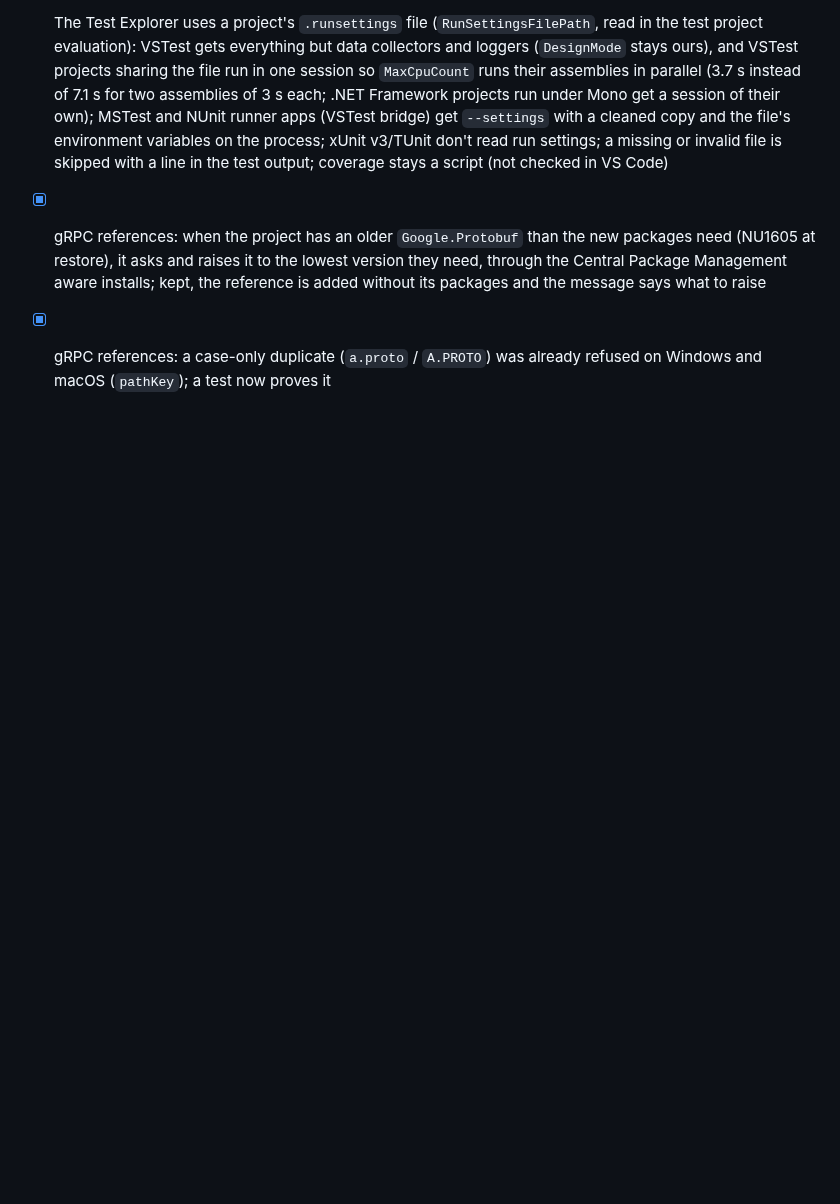
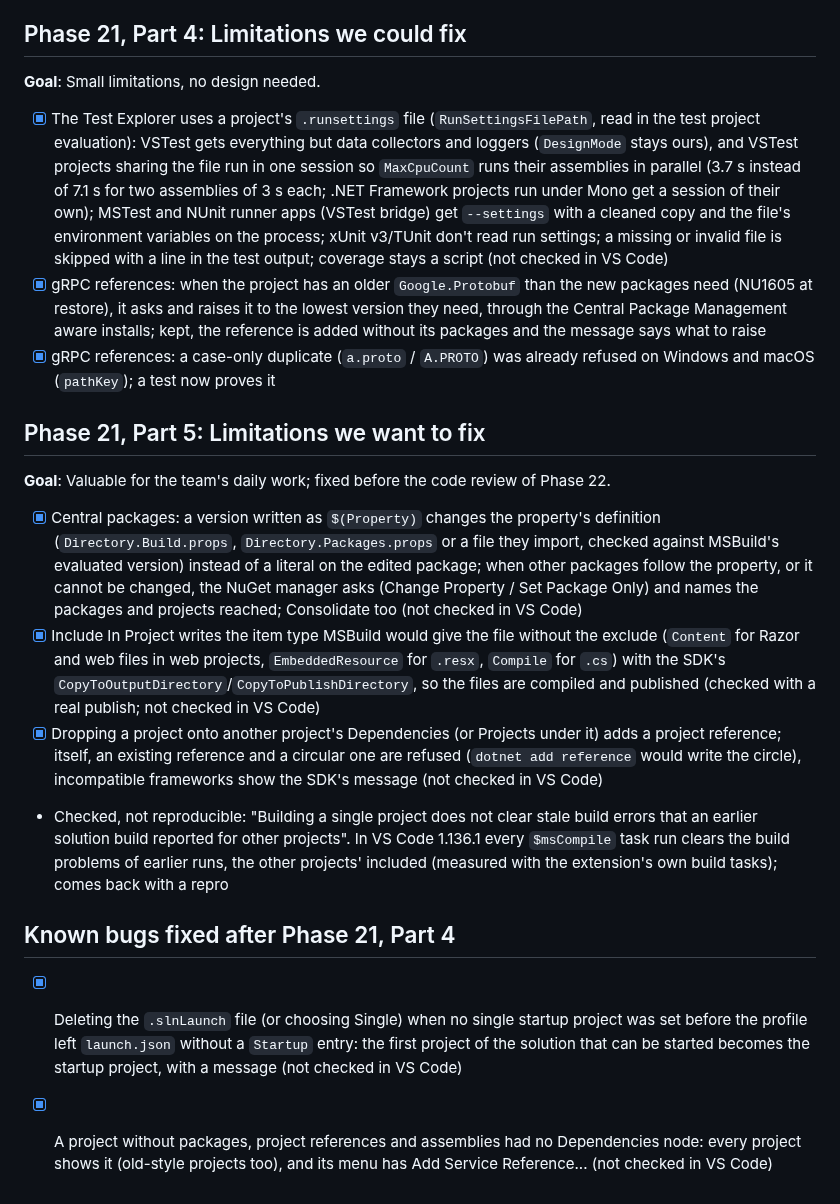
Before and after one commit to hempe/vscode-dot-studio, a Markdown page: docs/history.md, the part around the change. Drawn GitHub-style; blank space fills up the shorter version.

Commit message:
Phase 21, Part 5 done: history, roadmap
Co-Authored-By: Claude Sonnet 5.5 <noreply@anthropic.com>

```diff
--- a/docs/history.md
+++ b/docs/history.md
@@ -203,3 +203,15 @@ What has been built so far, phase by phase, with notes on how. What comes next i
 - [x] The Test Explorer uses a project's `.runsettings` file (`RunSettingsFilePath`, read in the test project evaluation): VSTest gets everything but data collectors and loggers (`DesignMode` stays ours), and VSTest projects sharing the file run in one session so `MaxCpuCount` runs their assemblies in parallel (3.7 s instead of 7.1 s for two assemblies of 3 s each; .NET Framework projects run under Mono get a session of their own); MSTest and NUnit runner apps (VSTest bridge) get `--settings` with a cleaned copy and the file's environment variables on the process; xUnit v3/TUnit don't read run settings; a missing or invalid file is skipped with a line in the test output; coverage stays a script (not checked in VS Code)
 - [x] gRPC references: when the project has an older `Google.Protobuf` than the new packages need (NU1605 at restore), it asks and raises it to the lowest version they need, through the Central Package Management aware installs; kept, the reference is added without its packages and the message says what to raise
 - [x] gRPC references: a case-only duplicate (`a.proto` / `A.PROTO`) was already refused on Windows and macOS (`pathKey`); a test now proves it
+
+## Phase 21, Part 5: Limitations we want to fix
+**Goal**: Valuable for the team's daily work; fixed before the code review of Phase 22.
+
+- [x] Central packages: a version written as `$(Property)` changes the property's definition (`Directory.Build.props`, `Directory.Packages.props` or a file they import, checked against MSBuild's evaluated version) instead of a literal on the edited package; when other packages follow the property, or it cannot be changed, the NuGet manager asks (Change Property / Set Package Only) and names the packages and projects reached; Consolidate too (not checked in VS Code)
+- [x] Include In Project writes the item type MSBuild would give the file without the exclude (`Content` for Razor and web files in web projects, `EmbeddedResource` for `.resx`, `Compile` for `.cs`) with the SDK's `CopyToOutputDirectory`/`CopyToPublishDirectory`, so the files are compiled and published (checked with a real publish; not checked in VS Code)
+- [x] Dropping a project onto another project's Dependencies (or Projects under it) adds a project reference; itself, an existing reference and a circular one are refused (`dotnet add reference` would write the circle), incompatible frameworks show the SDK's message (not checked in VS Code)
+- Checked, not reproducible: "Building a single project does not clear stale build errors that an earlier solution build reported for other projects". In VS Code 1.136.1 every `$msCompile` task run clears the build problems of earlier runs, the other projects' included (measured with the extension's own build tasks); comes back with a repro
+
+## Known bugs fixed after Phase 21, Part 4
+- [x] Deleting the `.slnLaunch` file (or choosing Single) when no single startup project was set before the profile left `launch.json` without a `Startup` entry: the first project of the solution that can be started becomes the startup project, with a message (not checked in VS Code)
+- [x] A project without packages, project references and assemblies had no Dependencies node: every project shows it (old-style projects too), and its menu has Add Service Reference... (not checked in VS Code)
```
Also changed, not shown: docs/roadmap.md (+3 -11 lines).
